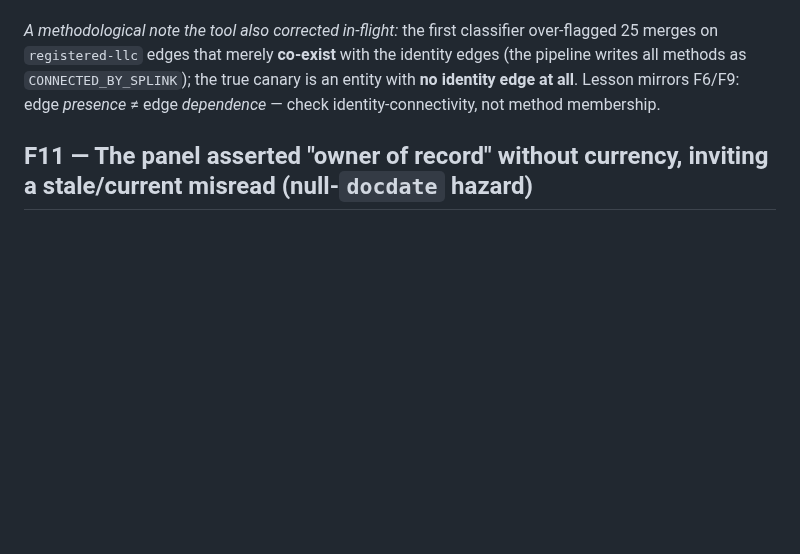
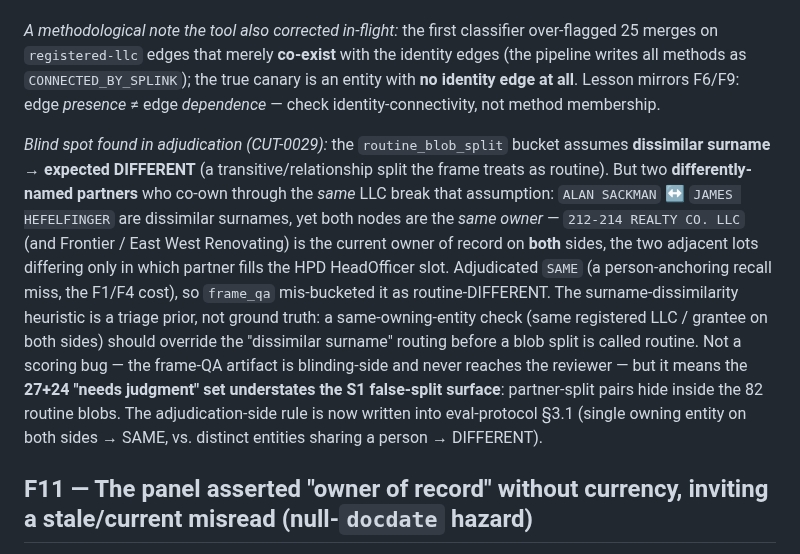
Before and after one commit to bobflagg/WatchlineNYC, a Markdown page: specs/ownership-phase2-findings.md, the part around the change. Rendered like a GitHub page; blank space fills up the shorter version.

```diff
--- a/specs/ownership-phase2-findings.md
+++ b/specs/ownership-phase2-findings.md
@@ -420,6 +420,20 @@ routine and 0 are anomalies. Three results worth keeping:
 `CONNECTED_BY_SPLINK`); the true canary is an entity with **no identity edge at all**. Lesson mirrors F6/F9:
 edge *presence* ≠ edge *dependence* — check identity-connectivity, not method membership.
 
+*Blind spot found in adjudication (CUT-0029):* the `routine_blob_split` bucket assumes **dissimilar surname →
+expected DIFFERENT** (a transitive/relationship split the frame treats as routine). But two **differently-named
+partners** who co-own through the *same* LLC break that assumption: `ALAN SACKMAN` ↔ `JAMES HEFELFINGER` are
+dissimilar surnames, yet both nodes are the *same owner* — `212-214 REALTY CO. LLC` (and Frontier / East West
+Renovating) is the current owner of record on **both** sides, the two adjacent lots differing only in which
+partner fills the HPD HeadOfficer slot. Adjudicated `SAME` (a person-anchoring recall miss, the F1/F4 cost),
+so `frame_qa` mis-bucketed it as routine-DIFFERENT. The surname-dissimilarity heuristic is a triage prior, not
+ground truth: a same-owning-entity check (same registered LLC / grantee on both sides) should override the
+"dissimilar surname" routing before a blob split is called routine. Not a scoring bug — the frame-QA artifact
+is blinding-side and never reaches the reviewer — but it means the **27+24 "needs judgment" set understates
+the S1 false-split surface**: partner-split pairs hide inside the 82 routine blobs. The adjudication-side rule
+is now written into eval-protocol §3.1 (single owning entity on both sides → SAME, vs. distinct entities
+sharing a person → DIFFERENT).
+
 ## F11 — The panel asserted "owner of record" without currency, inviting a stale/current misread (null-`docdate` hazard)
 
 Surfaced adjudicating **CUT-0028**: two person-named v2 entities — CATHERINE YU (33 bldgs) ↔ JAMES
```
Also changed, not shown: specs/eval-protocol.md (+23 -0 lines).
